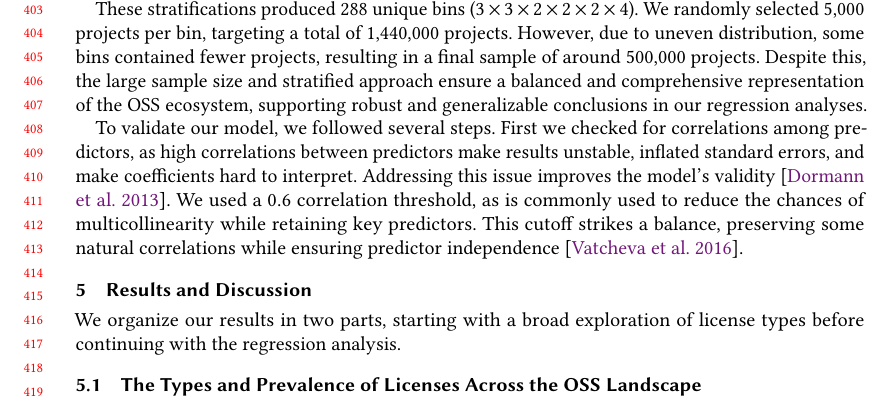
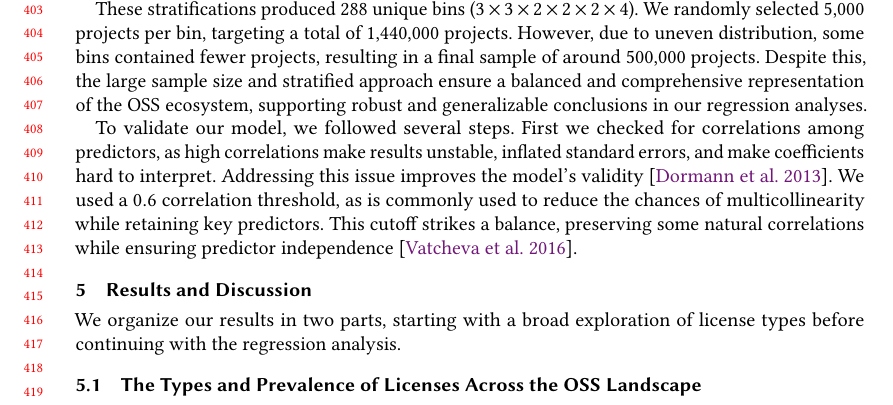
Before and after one commit to audrism/LicenseChoice, a LaTeX paper (0_main.tex, which reads 3_methodology.tex): part of page 9 of 21, cut so that both start at the same text. Compiled offline with pdfLaTeX.

Commit message:
Update on Overleaf.

```diff
--- a/3_methodology.tex
+++ b/3_methodology.tex
@@ -89,7 +89,7 @@ However, due to uneven distribution, some bins contained fewer projects, resulti
 Despite this, the large sample size and stratified approach ensure a balanced and comprehensive representation of the OSS ecosystem, supporting robust and generalizable conclusions in our regression analyses.
 
 To validate our model, we followed several steps.
-First we checked for correlations among predictors, as high correlations between predictors
+First we checked for correlations among predictors, as high correlations
 make results unstable, inflated standard errors, and make
 coefficients hard to interpret.
 Addressing this issue improves the model's validity~\cite{dormann2013collinearity}.
```
